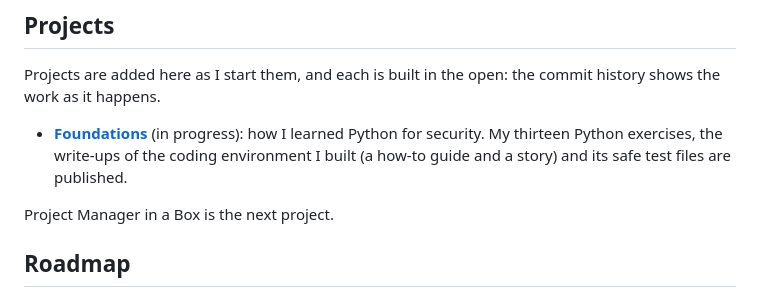
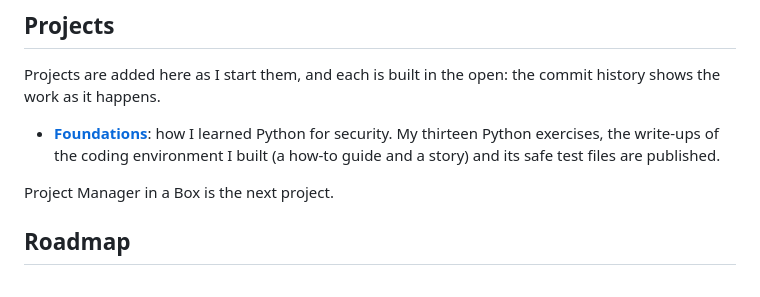
Before and after one commit to james-s-pearson/Cybersecurity-Portfolio, a Markdown page: README.md, the part around the change. Drawn GitHub-style.

Commit message:
Drop the in-progress label from the Foundations entry

```diff
--- a/README.md
+++ b/README.md
@@ -43,10 +43,9 @@ I build hands-on security skills on TryHackMe. Figures as of 15 October 2026.
 Projects are added here as I start them, and each is built in the open: the
 commit history shows the work as it happens.
 
-- **[Foundations](foundations/)** (in progress): how I learned Python for
-  security. My thirteen Python exercises, the write-ups of the coding
-  environment I built (a how-to guide and a story) and its safe test files
-  are published.
+- **[Foundations](foundations/)**: how I learned Python for security. My
+  thirteen Python exercises, the write-ups of the coding environment I built
+  (a how-to guide and a story) and its safe test files are published.
 
 Project Manager in a Box is the next project.
 
```
